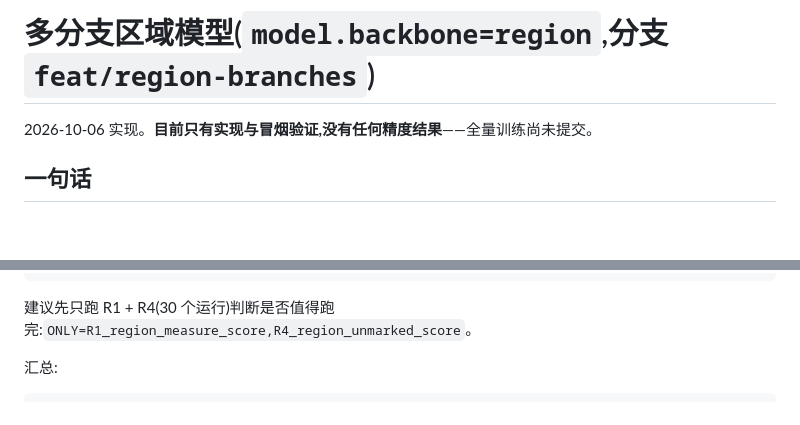
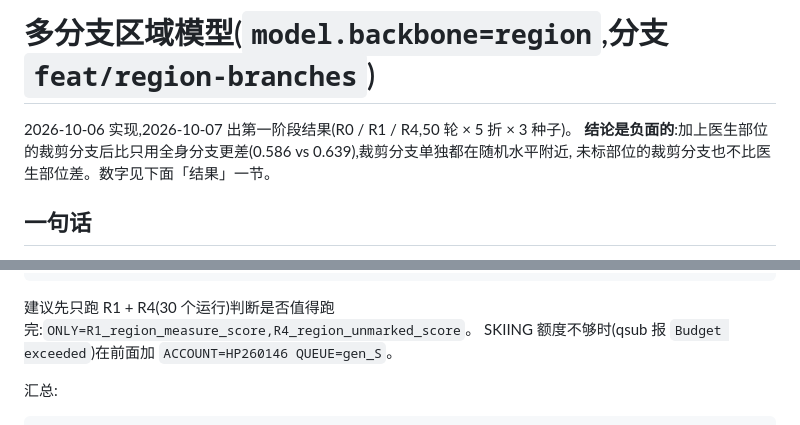
Before and after one commit to ChenKaiXuSan/ClinicalCLIP_ASD_PyTorch, a Markdown page: docs/region_branch.md, 2 parts joined by grey strips. GitHub-like rendering; blank space fills up the shorter version.

````diff
--- a/docs/region_branch.md
+++ b/docs/region_branch.md
@@ -1,6 +1,8 @@
 # 多分支区域模型(`model.backbone=region`,分支 `feat/region-branches`)
 
-2026-10-06 实现。**目前只有实现与冒烟验证,没有任何精度结果**——全量训练尚未提交。
+2026-10-06 实现,2026-10-07 出第一阶段结果(R0 / R1 / R4,50 轮 × 5 折 × 3 种子)。
+**结论是负面的**:加上医生部位的裁剪分支后比只用全身分支更差(0.586 vs 0.639),裁剪分支单独都在随机水平附近,
+未标部位的裁剪分支也不比医生部位差。数字见下面「结果」一节。
 
 ## 一句话
 
@@ -86,6 +88,7 @@ bash pegasus/submit_matrix.sh
 ```
 
 建议先只跑 R1 + R4(30 个运行)判断是否值得跑完:`ONLY=R1_region_measure_score,R4_region_unmarked_score`。
+SKIING 额度不够时(qsub 报 `Budget exceeded`)在前面加 `ACCOUNT=HP260146 QUEUE=gen_S`。
 
 汇总:
 
````
Also changed, not shown: other parts of docs/region_branch.md (+52 -0 lines), CLAUDE.md (+3 -0 lines).
